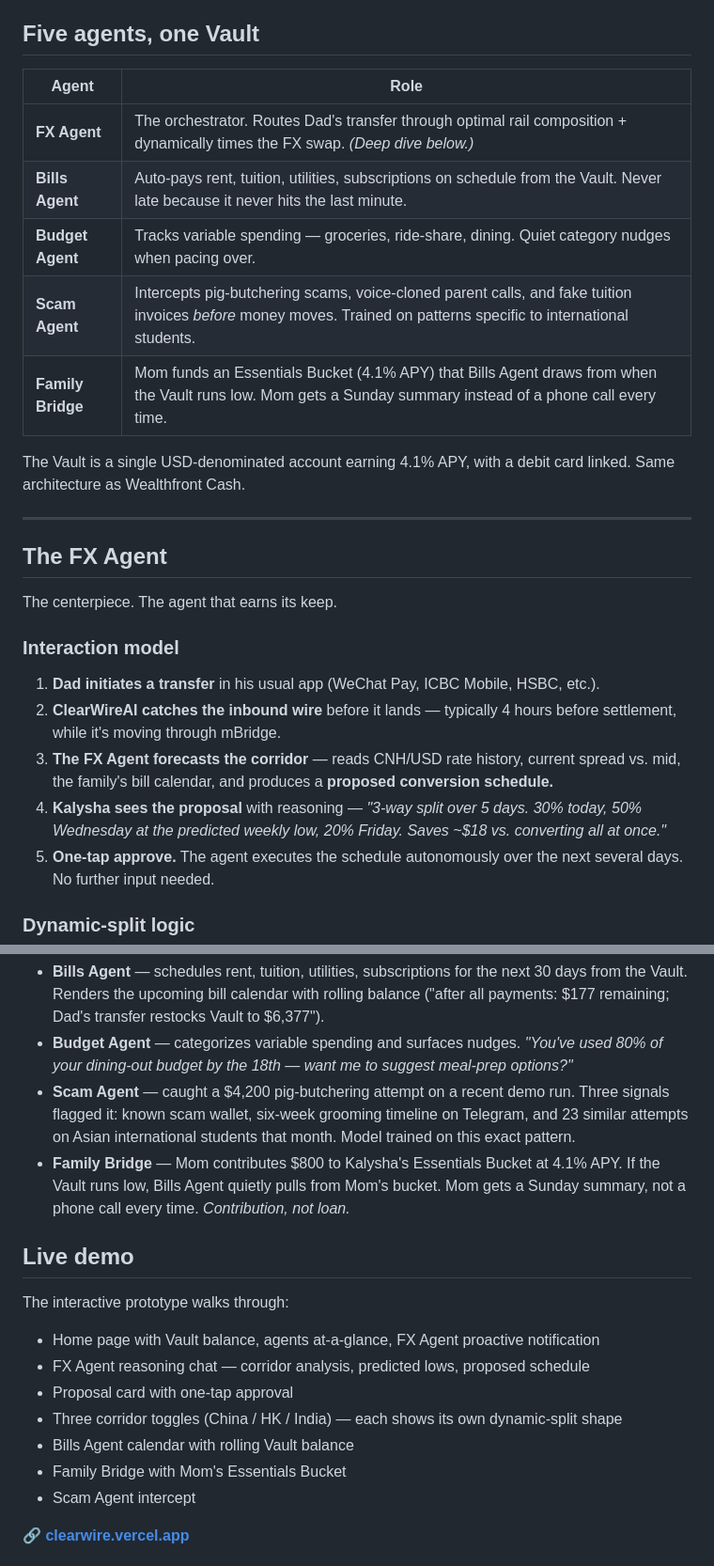
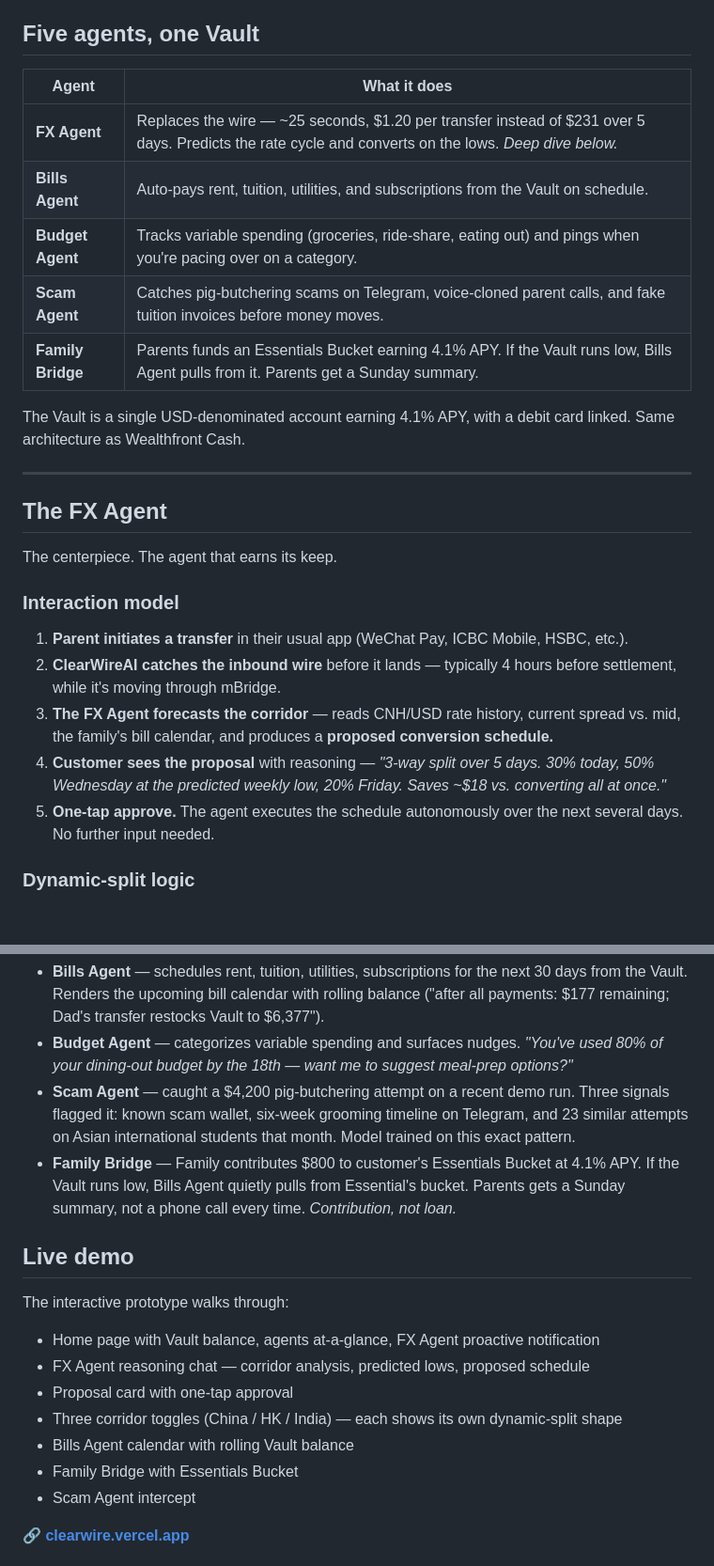
Before and after one commit to kalyshawong/ClearWire-AI-, a Markdown page: README.md, 2 parts joined by grey strips. Shown at 94% size. Drawn GitHub-style; blank space fills up the shorter version.

```diff
--- a/README.md
+++ b/README.md
@@ -22,13 +22,13 @@ What's open is the **agent layer** — the intelligence that decides *when* to c
 
 ## Five agents, one Vault
 
-| Agent | Role |
+| Agent | What it does |
 |---|---|
-| **FX Agent** | The orchestrator. Routes Dad's transfer through optimal rail composition + dynamically times the FX swap. *(Deep dive below.)* |
-| **Bills Agent** | Auto-pays rent, tuition, utilities, subscriptions on schedule from the Vault. Never late because it never hits the last minute. |
-| **Budget Agent** | Tracks variable spending — groceries, ride-share, dining. Quiet category nudges when pacing over. |
-| **Scam Agent** | Intercepts pig-butchering scams, voice-cloned parent calls, and fake tuition invoices *before* money moves. Trained on patterns specific to international students. |
-| **Family Bridge** | Mom funds an Essentials Bucket (4.1% APY) that Bills Agent draws from when the Vault runs low. Mom gets a Sunday summary instead of a phone call every time. |
+| **FX Agent** | Replaces the wire — ~25 seconds, $1.20 per transfer instead of $231 over 5 days. Predicts the rate cycle and converts on the lows. *Deep dive below.* |
+| **Bills Agent** | Auto-pays rent, tuition, utilities, and subscriptions from the Vault on schedule. |
+| **Budget Agent** | Tracks variable spending (groceries, ride-share, eating out) and pings when you're pacing over on a category. |
+| **Scam Agent** | Catches pig-butchering scams on Telegram, voice-cloned parent calls, and fake tuition invoices before money moves. |
+| **Family Bridge** | Parents funds an Essentials Bucket earning 4.1% APY. If the Vault runs low, Bills Agent pulls from it. Parents get a Sunday summary. |
 
 The Vault is a single USD-denominated account earning 4.1% APY, with a debit card linked. Same architecture as Wealthfront Cash.
 
@@ -40,10 +40,10 @@ The centerpiece. The agent that earns its keep.
 
 ### Interaction model
 
-1. **Dad initiates a transfer** in his usual app (WeChat Pay, ICBC Mobile, HSBC, etc.).
+1. **Parent initiates a transfer** in their usual app (WeChat Pay, ICBC Mobile, HSBC, etc.).
 2. **ClearWireAI catches the inbound wire** before it lands — typically 4 hours before settlement, while it's moving through mBridge.
 3. **The FX Agent forecasts the corridor** — reads CNH/USD rate history, current spread vs. mid, the family's bill calendar, and produces a **proposed conversion schedule.**
-4. **Kalysha sees the proposal** with reasoning — *"3-way split over 5 days. 30% today, 50% Wednesday at the predicted weekly low, 20% Friday. Saves ~$18 vs. converting all at once."*
+4. **Customer sees the proposal** with reasoning — *"3-way split over 5 days. 30% today, 50% Wednesday at the predicted weekly low, 20% Friday. Saves ~$18 vs. converting all at once."*
 5. **One-tap approve.** The agent executes the schedule autonomously over the next several days. No further input needed.
 
 ### Dynamic-split logic
@@ -132,7 +132,7 @@ This is the difference between a family stretching and a family covering rent on
 - **Bills Agent** — schedules rent, tuition, utilities, subscriptions for the next 30 days from the Vault. Renders the upcoming bill calendar with rolling balance ("after all payments: $177 remaining; Dad's transfer restocks Vault to $6,377").
 - **Budget Agent** — categorizes variable spending and surfaces nudges. *"You've used 80% of your dining-out budget by the 18th — want me to suggest meal-prep options?"*
 - **Scam Agent** — caught a $4,200 pig-butchering attempt on a recent demo run. Three signals flagged it: known scam wallet, six-week grooming timeline on Telegram, and 23 similar attempts on Asian international students that month. Model trained on this exact pattern.
-- **Family Bridge** — Mom contributes $800 to Kalysha's Essentials Bucket at 4.1% APY. If the Vault runs low, Bills Agent quietly pulls from Mom's bucket. Mom gets a Sunday summary, not a phone call every time. *Contribution, not loan.*
+- **Family Bridge** — Family contributes $800 to customer's Essentials Bucket at 4.1% APY. If the Vault runs low, Bills Agent quietly pulls from Essential's bucket. Parents gets a Sunday summary, not a phone call every time. *Contribution, not loan.*
 
 ## Live demo
 
@@ -143,7 +143,7 @@ The interactive prototype walks through:
 - Proposal card with one-tap approval
 - Three corridor toggles (China / HK / India) — each shows its own dynamic-split shape
 - Bills Agent calendar with rolling Vault balance
-- Family Bridge with Mom's Essentials Bucket
+- Family Bridge with Essentials Bucket
 - Scam Agent intercept
 
 🔗 **[clearwire.vercel.app](https://clearwire.vercel.app)**
```
